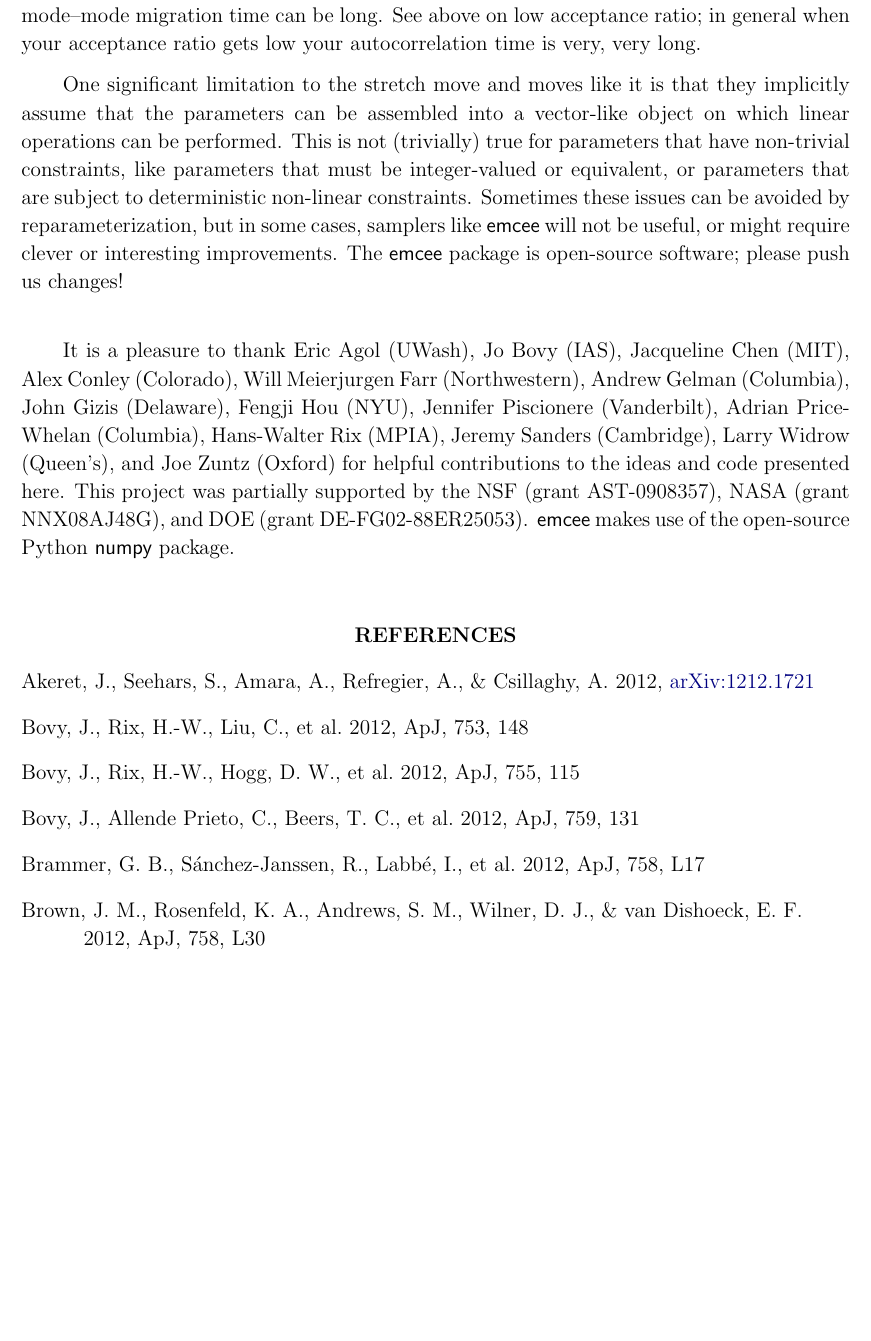
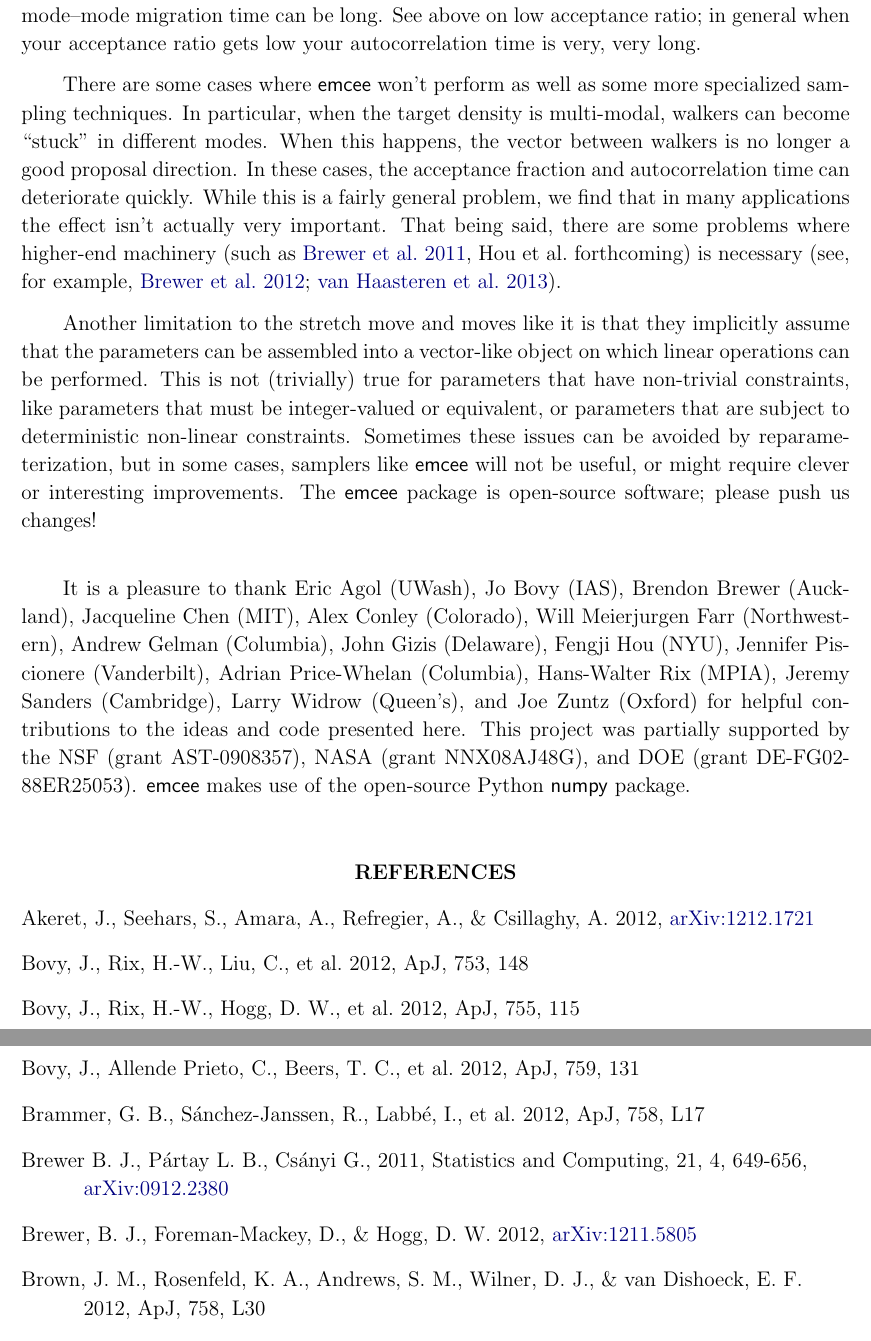
Before and after one commit to dfm/emcee, a LaTeX paper (document/ms.tex): part of page 12 of 15 before the commit and two parts of pages 12 and 13 of 15 after it, the two joined at a grey line, cut so that both start at the same text, the shorter picture padded with empty space. Compiled offline with pdfLaTeX.

Commit message:
adding multi-modal/dnest comments to discussion

```diff
--- a/document/ms.tex
+++ b/document/ms.tex
@@ -687,25 +687,37 @@ have a huge dynamic range in contributions to the autocorrelation
 time; you might think it is 30 when in fact it is 30\,000, but you
 don't ``see'' the 30\,000 in a run that is only 300 steps long.  There
 is not much you can do about this; it is generic when the posterior is
-multimodal: The autocorrelation time within each mode can be short but
+multi-modal: The autocorrelation time within each mode can be short but
 the mode--mode migration time can be long.  See above on low
 acceptance ratio; in general when your acceptance ratio gets low your
 autocorrelation time is very, very long.
 
-One significant limitation to the stretch move and moves like it is
+There are some cases where \this\ won't perform as well as some
+more specialized sampling techniques. In particular, when the target density
+is multi-modal, walkers can become ``stuck'' in different modes. When
+this happens, the vector between walkers is no longer a good proposal
+direction. In these cases, the acceptance fraction and autocorrelation
+time can deteriorate quickly. While this is a fairly general problem, we
+find that in many applications the effect isn't actually very important.
+That being said, there are some problems where higher-end machinery
+\citep[such as][Hou et al.\ forthcoming]{dnest} is necessary \citep[see, for
+example,][]{brewer2012,vh2013}.
+
+Another limitation to the stretch move and moves like it is
 that they implicitly assume that the parameters can be assembled into
 a vector-like object on which linear operations can be performed.
 This is not (trivially) true for parameters that have non-trivial
 constraints, like parameters that must be integer-valued or
 equivalent, or parameters that are subject to deterministic non-linear
-constraints.  Sometimes these issues can be avoided by
+constraints. Sometimes these issues can be avoided by
 reparameterization, but in some cases, samplers like \this\ will not
-be useful, or might require clever or interesting improvements.  The
+be useful, or might require clever or interesting improvements. The
 \this\ package is open-source software; please push us changes!
 
 \acknowledgments It is a pleasure to thank
 Eric Agol (UWash),
 Jo Bovy (IAS),
+Brendon Brewer (Auckland),
 Jacqueline Chen (MIT),
 Alex Conley (Colorado),
 Will Meierjurgen Farr (Northwestern),
@@ -739,6 +751,13 @@ Bovy, J., Allende Prieto, C., Beers, T.~C., et al.\ 2012, \apj, 759, 131
 \bibitem[Brammer et al.(2012)]{brammer2012}
 Brammer, G.~B., S{\'a}nchez-Janssen, R., Labb{\'e}, I., et al.\ 2012,
 \apjl, 758, L17
+
+\bibitem[Brewer et al.(2011)]{dnest}
+Brewer B.~J., P{\'a}rtay L.~B., Cs{\'a}nyi G., 2011,
+Statistics and Computing, 21, 4, 649-656, \arxiv{0912.2380}
+
+\bibitem[Brewer et al.(2012)]{brewer2012} Brewer, B.~J.,
+Foreman-Mackey, D., \& Hogg, D.~W.\ 2012, \arxiv{1211.5805}
 
 \bibitem[Brown et al.(2012)]{brown2012}
 Brown, J.~M., Rosenfeld, K.~A., Andrews, S.~M., Wilner, D.~J.,
```
Also changed, not shown: document/ms.tex (4 more changed lines).
